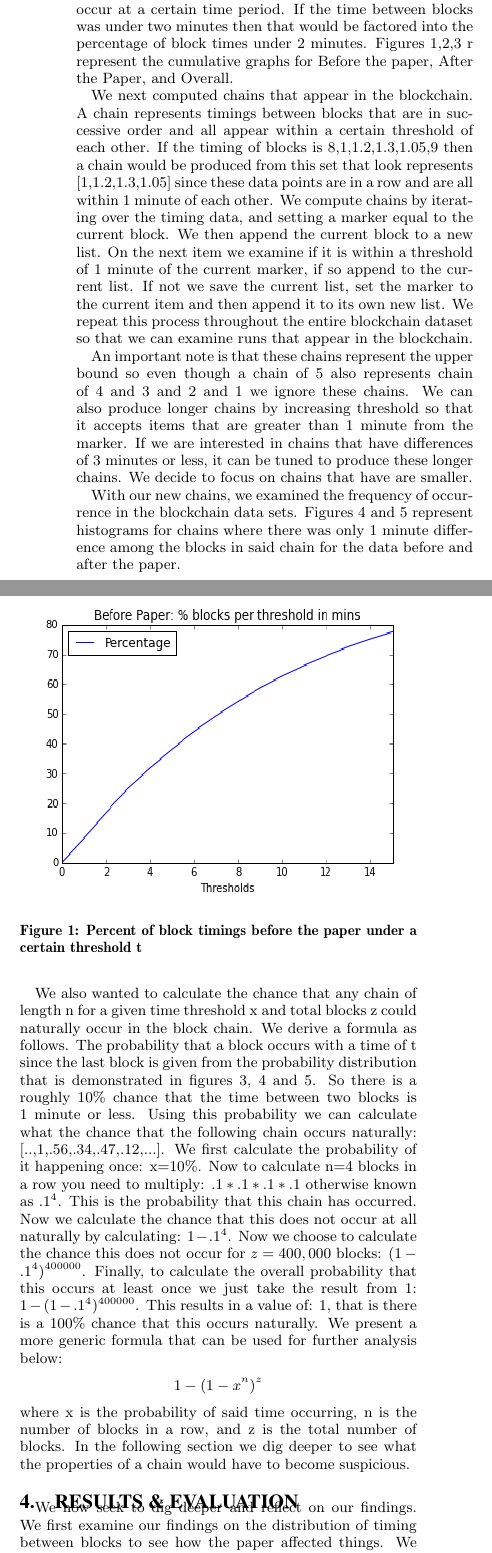
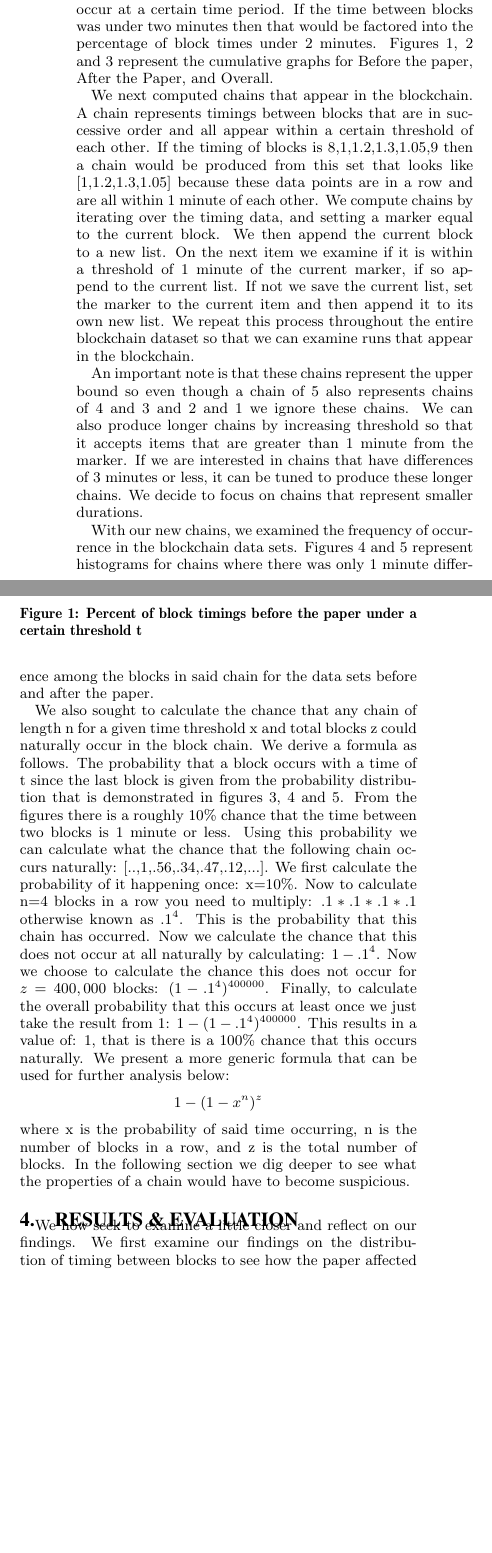
Before and after one commit to thelimeburner/selfish_mining_detector, a LaTeX paper (project_writeup/selfish_mining.tex): two parts of the columns of page 2 of 4, joined at a grey line, cut so that both start at the same text, the shorter picture padded with empty space. Compiled offline with pdfLaTeX.

Commit message:
updated final writeup with grammar and spelling

```diff
--- a/project_writeup/selfish_mining.tex
+++ b/project_writeup/selfish_mining.tex
@@ -63,15 +63,15 @@ Once we compiled our data, we divided the dataset into two smaller datasets. One
 
 
 \subsection{Examining Data}
-With our two data sets we first calculated the cumulative percent of block timings(the time between two blocks) that occur at a certain time period. If the time between blocks was under two minutes then that would be factored into the percentage of block times under 2 minutes. Figures 1,2,3 r represent the cumulative graphs for Before the paper, After the Paper, and Overall.
+With our two data sets we first calculated the cumulative percent of block timings(the time between two blocks) that occur at a certain time period. If the time between blocks was under two minutes then that would be factored into the percentage of block times under 2 minutes. Figures 1, 2 and 3 represent the cumulative graphs for Before the paper, After the Paper, and Overall.
 
-We next computed chains that appear in the blockchain. A chain represents timings between blocks that are in successive order and all appear within a certain threshold of each other. If the timing of blocks is 8,1,1.2,1.3,1.05,9 then a chain would be produced from this set that look represents [1,1.2,1.3,1.05] since these data points are in a row and are all within 1 minute of each other. We compute chains by iterating over the timing data, and setting a marker equal to the current block. We then append the current block to a new list. On the next item we examine if it is within a threshold of 1 minute of the current marker, if so append to the current list. If not we save the current list, set the marker to the current item and then append it to its own new list. We repeat this process throughout the entire blockchain dataset so that we can examine runs that appear in the blockchain.
+We next computed chains that appear in the blockchain. A chain represents timings between blocks that are in successive order and all appear within a certain threshold of each other. If the timing of blocks is 8,1,1.2,1.3,1.05,9 then a chain would be produced from this set that looks like [1,1.2,1.3,1.05] because these data points are in a row and are all within 1 minute of each other. We compute chains by iterating over the timing data, and setting a marker equal to the current block. We then append the current block to a new list. On the next item we examine if it is within a threshold of 1 minute of the current marker, if so append to the current list. If not we save the current list, set the marker to the current item and then append it to its own new list. We repeat this process throughout the entire blockchain dataset so that we can examine runs that appear in the blockchain.
 
-An important note is that these chains represent the upper bound so even though a chain of 5 also represents chain of 4 and 3 and 2 and 1 we ignore these chains. We can also produce longer chains by increasing threshold so that it accepts items that are greater than 1 minute from the marker. If we are interested in chains that have differences of 3 minutes or less, it can be tuned to produce these longer chains. We decide to focus on chains that have are smaller.
+An important note is that these chains represent the upper bound so even though a chain of 5 also represents chains of 4 and 3 and 2 and 1 we ignore these chains. We can also produce longer chains by increasing threshold so that it accepts items that are greater than 1 minute from the marker. If we are interested in chains that have differences of 3 minutes or less, it can be tuned to produce these longer chains. We decide to focus on chains that represent smaller durations.
 
-With our new chains, we examined the frequency of occurrence in the blockchain data sets. Figures 4 and 5 represent histograms for chains where there was only 1 minute difference among the blocks in said chain for the data before and after the paper.
+With our new chains, we examined the frequency of occurrence in the blockchain data sets. Figures 4 and 5 represent histograms for chains where there was only 1 minute difference among the blocks in said chain for the data sets before and after the paper.
 
-We also wanted to calculate the chance that any chain of length n for a given time threshold x and total blocks z could naturally occur in the block chain. We derive a formula as follows. The probability that a block occurs with a time of t since the last block is given from the probability distribution that is demonstrated in figures 3, 4 and 5. So there is a roughly 10\% chance that the time between two blocks is 1 minute or less. Using this probability we can calculate what the chance that the following chain occurs naturally: [..,1,.56,.34,.47,.12,...]. We first calculate the probability of it happening once: x=10\%. Now to calculate n=4 blocks in a row you need to multiply: \(.1*.1*.1*.1\) otherwise known as \(.1^4\). This is the probability that this chain has occurred. Now we calculate the chance that this does not occur at all naturally by calculating: \(1-.1^4\). Now we choose to calculate the chance this does not occur for \(z=400,000\) blocks: \((1-.1^4)^{400000}\). Finally, to calculate the overall probability that this occurs at least once we just take the result from 1:  \(1-(1-.1^4)^{400000}\). This results in a value of: 1, that is there is a 100\% chance that this occurs naturally. We present a more generic formula that can be used for further analysis below: \[1-(1-x^n)^{z}\]  where x is the probability of said time occurring, n is the number of blocks in a row, and z is the total number of blocks. In the following section we dig deeper to see what the properties of a chain would have to become suspicious.
+We also sought to calculate the chance that any chain of length n for a given time threshold x and total blocks z could naturally occur in the block chain. We derive a formula as follows. The probability that a block occurs with a time of t since the last block is given from the probability distribution that is demonstrated in figures 3, 4 and 5. From the figures there is a roughly 10\% chance that the time between two blocks is 1 minute or less. Using this probability we can calculate what the chance that the following chain occurs naturally: [..,1,.56,.34,.47,.12,...]. We first calculate the probability of it happening once: x=10\%. Now to calculate n=4 blocks in a row you need to multiply: \(.1*.1*.1*.1\) otherwise known as \(.1^4\). This is the probability that this chain has occurred. Now we calculate the chance that this does not occur at all naturally by calculating: \(1-.1^4\). Now we choose to calculate the chance this does not occur for \(z=400,000\) blocks: \((1-.1^4)^{400000}\). Finally, to calculate the overall probability that this occurs at least once we just take the result from 1:  \(1-(1-.1^4)^{400000}\). This results in a value of: 1, that is there is a 100\% chance that this occurs naturally. We present a more generic formula that can be used for further analysis below: \[1-(1-x^n)^{z}\]  where x is the probability of said time occurring, n is the number of blocks in a row, and z is the total number of blocks. In the following section we dig deeper to see what the properties of a chain would have to become suspicious.
 \begin{figure}
 \centering
 \includegraphics[height=2.5in, width=3in]{before.png}
@@ -108,7 +108,7 @@ We also wanted to calculate the chance that any chain of length n for a given ti
 
 
 \section{Results \& Evaluation}
-We now seek to dig deeper and reflect on our findings. We first examine our findings on the distribution of timing between blocks to see how the paper affected things. We then proceed to examine the distribution for timing chains that occur in the blockchain and their rate of occurrence. We then conclude with what it would take for a chain of blocks to be of a non-natural length.
+We now seek to examine a little closer and reflect on our findings. We first examine our findings on the distribution of timing between blocks to see how the paper affected things. We then proceed to examine the distribution for timing chains that occur in the blockchain and their rate of occurrence. We then conclude with what it would take for a chain of blocks to be of a non-natural length.
 
 
 \subsection{Distribution of Block Timings}
```
Also changed, not shown: project_writeup/selfish_mining.pdf, selfish_mining.pdf, project_writeup/selfish_mining.tex (28 more changed lines).
